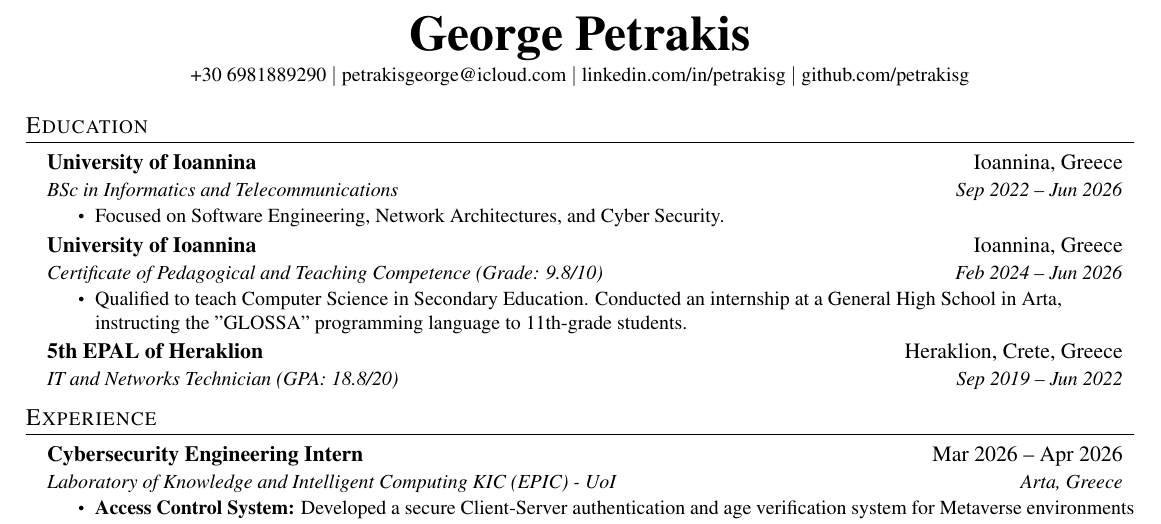
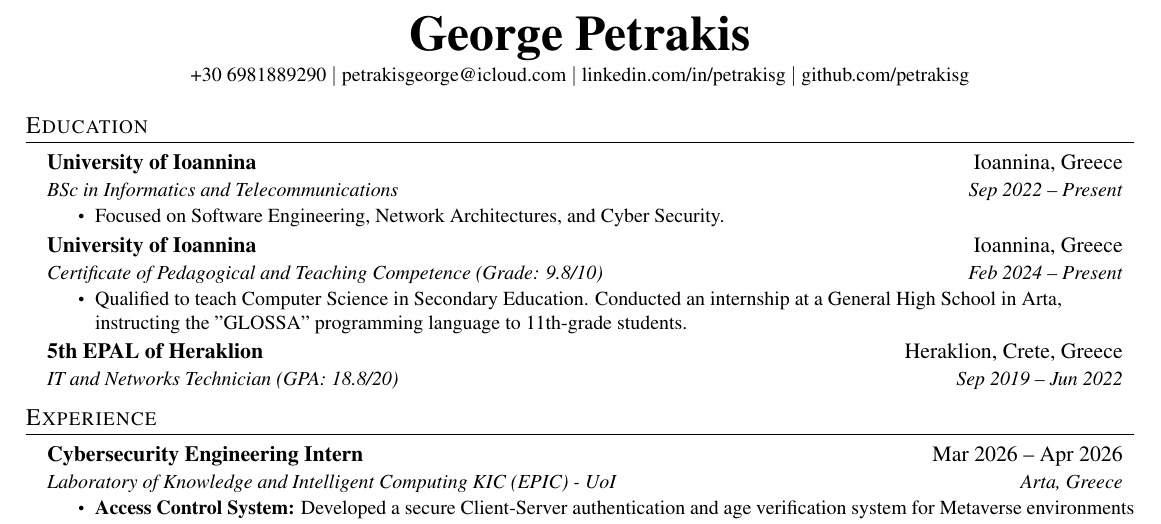
Before and after one commit to petrakisg/petrakisg, a LaTeX CV (cv.tex): part of the page, cut so that both start at the same text. Compiled offline with pdfLaTeX.

Commit message:
Update graduation date to Present

```diff
--- a/cv.tex
+++ b/cv.tex
@@ -98,13 +98,13 @@
   \resumeSubHeadingListStart
     \resumeSubheading
       {University of Ioannina}{Ioannina, Greece}
-      {BSc in Informatics and Telecommunications}{Sep 2022 -- Jun 2026}
+      {BSc in Informatics and Telecommunications}{Sep 2022 -- Present}
       \resumeItemListStart
         \resumeItem{Focused on Software Engineering, Network Architectures, and Cyber Security.}
       \resumeItemListEnd
     \resumeSubheading
       {University of Ioannina}{Ioannina, Greece}
-      {Certificate of Pedagogical and Teaching Competence (Grade: 9.8/10)}{Feb 2024 -- Jun 2026}
+      {Certificate of Pedagogical and Teaching Competence (Grade: 9.8/10)}{Feb 2024 -- Present}
       \resumeItemListStart
         \resumeItem{Qualified to teach Computer Science in Secondary Education. Conducted an internship at a General High School in Arta, instructing the "GLOSSA" programming language to 11th-grade students.}
       \resumeItemListEnd
```
Also changed, not shown: cv.pdf, cv_image-1.png (added).
